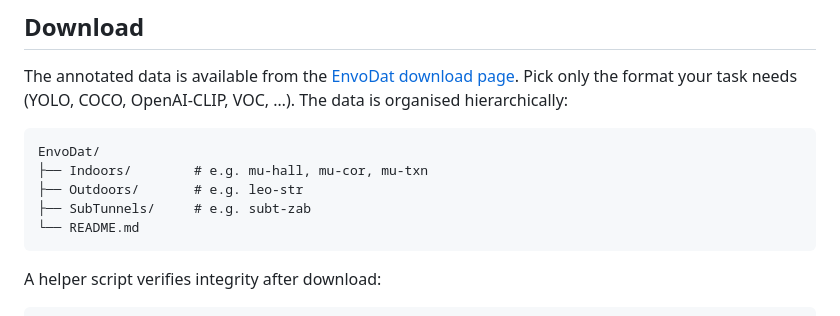
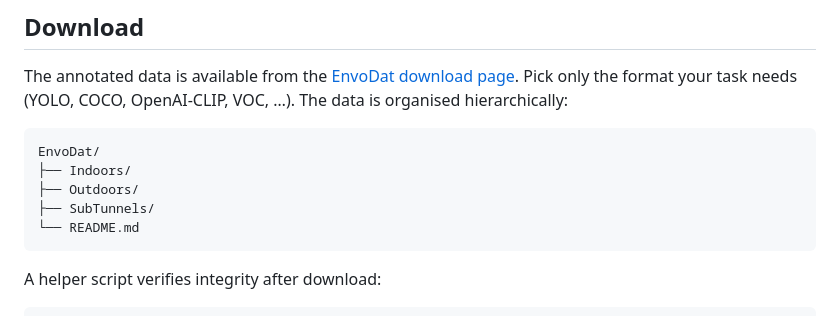
Before and after one commit to LinusNEP/EnvoDat, a Markdown page: README.md, the part around the change. Drawn GitHub-style.

````diff
--- a/README.md
+++ b/README.md
@@ -42,9 +42,9 @@ The annotated data is available from the [EnvoDat download page](https://sites.g
 
 ```
 EnvoDat/
-├── Indoors/        # e.g. mu-hall, mu-cor, mu-txn
-├── Outdoors/       # e.g. leo-str
-├── SubTunnels/     # e.g. subt-zab
+├── Indoors/
+├── Outdoors/
+├── SubTunnels/
 └── README.md
 ```
 
````
